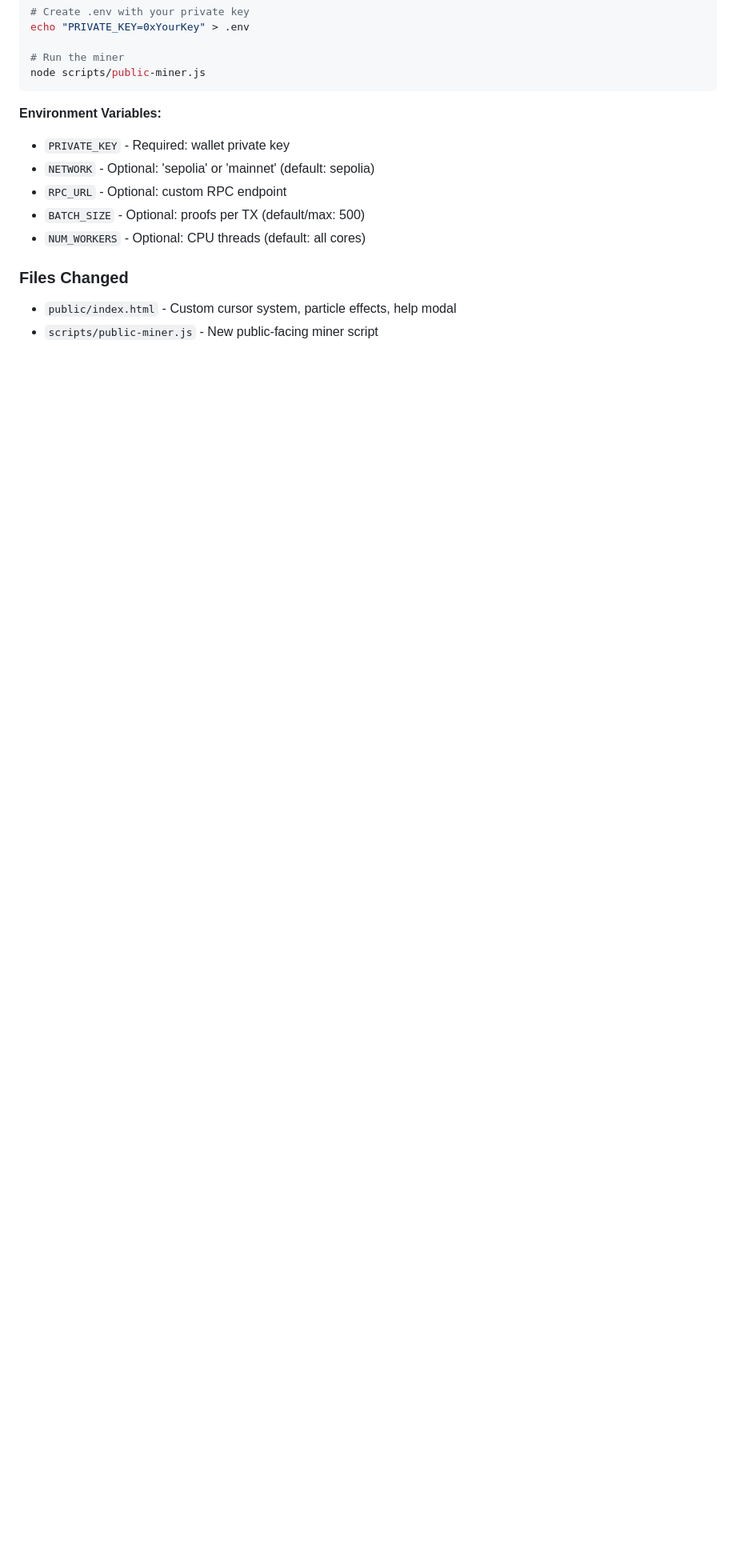
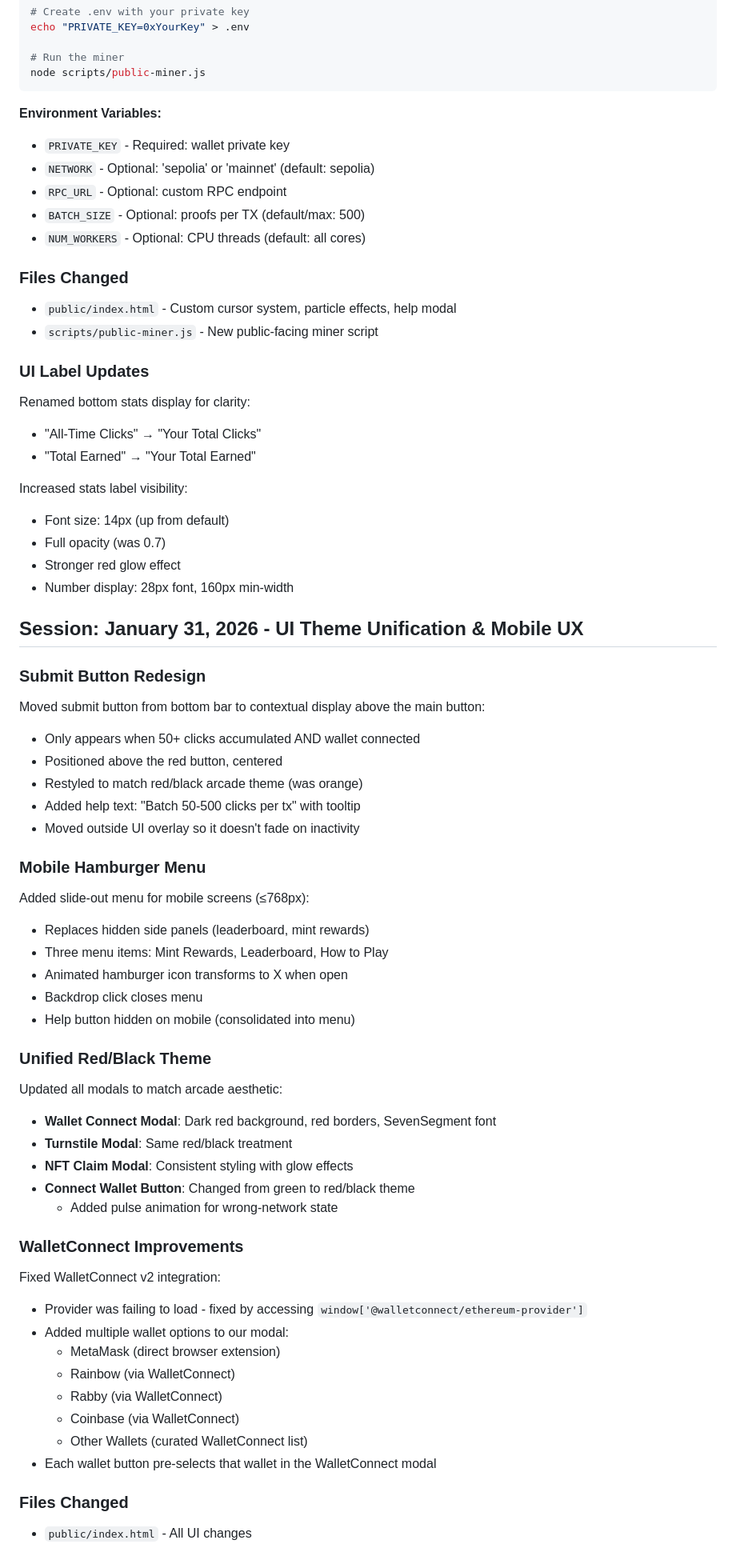
Before and after one commit to songadaymann/clickstr, a Markdown page: docs/session-notes.md, the part around the change. Shown at 80% size. GitHub-like rendering; blank space fills up the shorter version.

Commit message:
Update docs with Jan 31 session notes
- Document submit button redesign
- Document mobile hamburger menu
- Document unified red/black theme changes
- Document WalletConnect fixes and wallet options
- Update todo.md with completed items

🤖 Generated with [Claude Code](https://claude.com/claude-code)

Co-Authored-By: Claude <noreply@anthropic.com>

```diff
--- a/docs/session-notes.md
+++ b/docs/session-notes.md
@@ -416,3 +416,59 @@ node scripts/public-miner.js
 ### Files Changed
 - `public/index.html` - Custom cursor system, particle effects, help modal
 - `scripts/public-miner.js` - New public-facing miner script
+
+### UI Label Updates
+
+Renamed bottom stats display for clarity:
+- "All-Time Clicks" → "Your Total Clicks"
+- "Total Earned" → "Your Total Earned"
+
+Increased stats label visibility:
+- Font size: 14px (up from default)
+- Full opacity (was 0.7)
+- Stronger red glow effect
+- Number display: 28px font, 160px min-width
+
+## Session: January 31, 2026 - UI Theme Unification & Mobile UX
+
+### Submit Button Redesign
+
+Moved submit button from bottom bar to contextual display above the main button:
+- Only appears when 50+ clicks accumulated AND wallet connected
+- Positioned above the red button, centered
+- Restyled to match red/black arcade theme (was orange)
+- Added help text: "Batch 50-500 clicks per tx" with tooltip
+- Moved outside UI overlay so it doesn't fade on inactivity
+
+### Mobile Hamburger Menu
+
+Added slide-out menu for mobile screens (≤768px):
+- Replaces hidden side panels (leaderboard, mint rewards)
+- Three menu items: Mint Rewards, Leaderboard, How to Play
+- Animated hamburger icon transforms to X when open
+- Backdrop click closes menu
+- Help button hidden on mobile (consolidated into menu)
+
+### Unified Red/Black Theme
+
+Updated all modals to match arcade aesthetic:
+- **Wallet Connect Modal**: Dark red background, red borders, SevenSegment font
+- **Turnstile Modal**: Same red/black treatment
+- **NFT Claim Modal**: Consistent styling with glow effects
+- **Connect Wallet Button**: Changed from green to red/black theme
+  - Added pulse animation for wrong-network state
+
+### WalletConnect Improvements
+
+Fixed WalletConnect v2 integration:
+- Provider was failing to load - fixed by accessing `window['@walletconnect/ethereum-provider']`
+- Added multiple wallet options to our modal:
+  - MetaMask (direct browser extension)
+  - Rainbow (via WalletConnect)
+  - Rabby (via WalletConnect)
+  - Coinbase (via WalletConnect)
+  - Other Wallets (curated WalletConnect list)
+- Each wallet button pre-selects that wallet in the WalletConnect modal
+
+### Files Changed
+- `public/index.html` - All UI changes
```
Also changed, not shown: docs/todo.md (+5 -0 lines).
